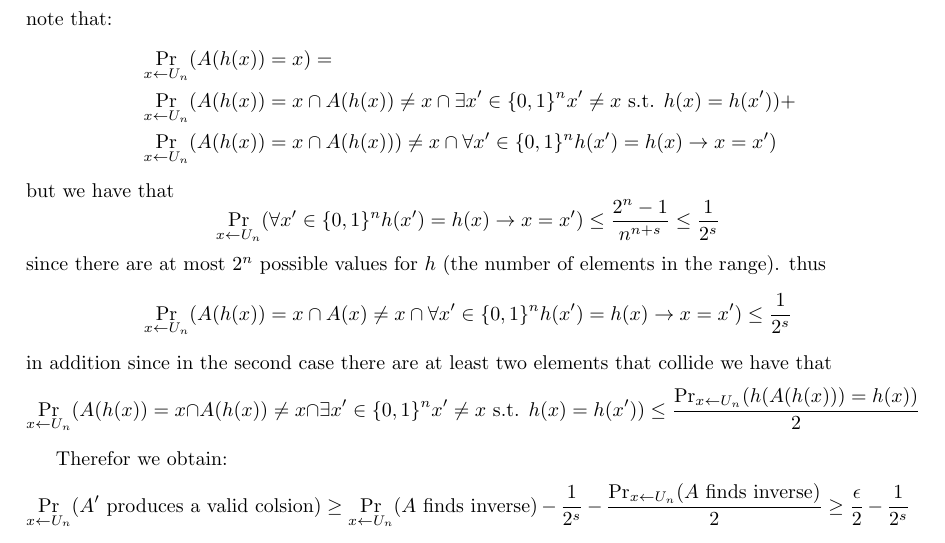
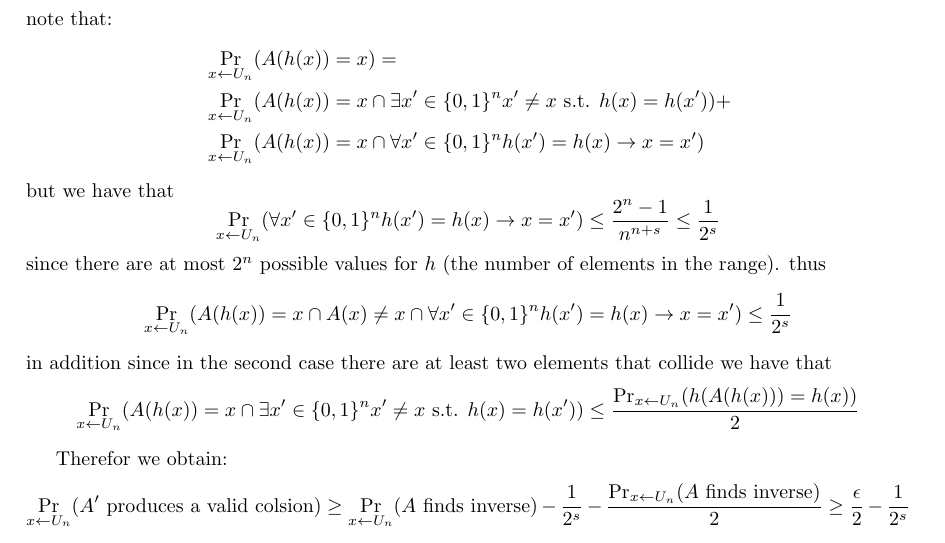
Before and after one commit to randomUserNameThatIsRandom/Crypto, a LaTeX problem sheet (HW3.tex): part of page 3 of 4, cut so that both start at the same text. Compiled offline with pdfLaTeX.

Commit message:
fixed typos

```diff
--- a/HW3.tex
+++ b/HW3.tex
@@ -86,8 +86,8 @@ We construct $A$' as before and provide a new analysis (as some of the constrain
 note that:
 \begin{align*}
 & \Pr_{x \leftarrow U_n}(A(h(x)) = x) = \\
-&\Pr_{x \leftarrow U_n}(A(h(x)) = x \cap A(h(x)) \neq x \cap \exists x' \in \{0,1\}^n x' \neq x \mbox{ s.t. } h(x) = h(x')) +\\
-& \Pr_{x \leftarrow U_n}(A(h(x)) = x \cap A(h(x))) \neq x \cap \forall x' \in \{0,1\}^n h(x') = h(x) \rightarrow x = x')
+&\Pr_{x \leftarrow U_n}(A(h(x)) = x \cap \exists x' \in \{0,1\}^n x' \neq x \mbox{ s.t. } h(x) = h(x')) +\\
+& \Pr_{x \leftarrow U_n}(A(h(x)) = x \cap \forall x' \in \{0,1\}^n h(x') = h(x) \rightarrow x = x')
 \end{align*}
 but we have that
 \[\Pr_{x \leftarrow U_n}(\forall x' \in \{0,1\}^n h(x') = h(x) \rightarrow x = x') \leq \frac{2^n - 1}{n^{n+s}} \leq \frac{1}{2^s}\]
@@ -95,7 +95,7 @@ since there are at most $2^{n}$ possible values for $h$ (the number of elements
 thus
 \[ \Pr_{x \leftarrow U_n}(A(h(x)) = x \cap A(x) \neq x \cap \forall x' \in \{0,1\}^n h(x') = h(x) \rightarrow x = x') \leq \frac{1}{2^s}\]
 in addition since in the second case there are at least two elements that collide we have that
-\[\Pr_{x \leftarrow U_n}(A(h(x)) = x \cap A(h(x)) \neq x \cap \exists x' \in \{0,1\}^n x' \neq x \mbox{ s.t. } h(x) = h(x')) \leq \frac{\Pr_{x \leftarrow U_n}(h(A(h(x))) = h(x))}{2}\]
+\[\Pr_{x \leftarrow U_n}(A(h(x)) = x \cap \exists x' \in \{0,1\}^n x' \neq x \mbox{ s.t. } h(x) = h(x')) \leq \frac{\Pr_{x \leftarrow U_n}(h(A(h(x))) = h(x))}{2}\]
 
 Therefor we obtain:
 \[\Pr_{x \leftarrow U_n}(A' \mbox{ produces a valid colsion}) \geq \Pr_{x \leftarrow U_n}(A \mbox{ finds inverse}) - \frac{1}{2^s} - \frac{\Pr_{x \leftarrow U_n}(A \mbox{ finds inverse})}{2} \geq \frac{\epsilon}{2} - \frac{1}{2^s}\]
```
